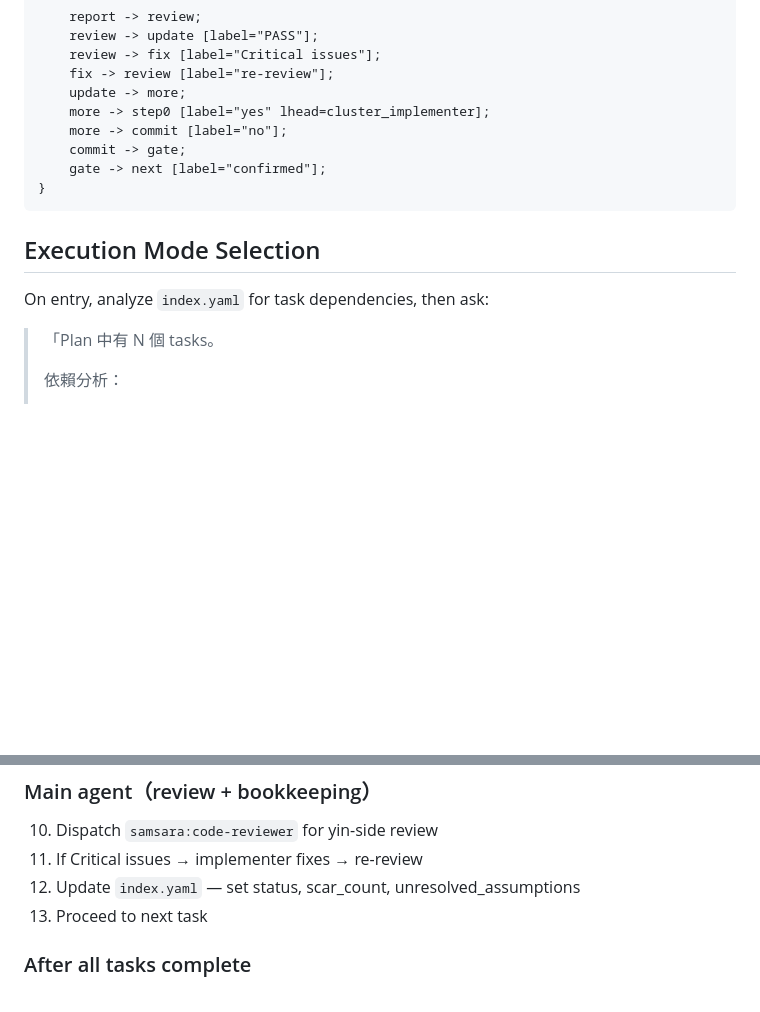
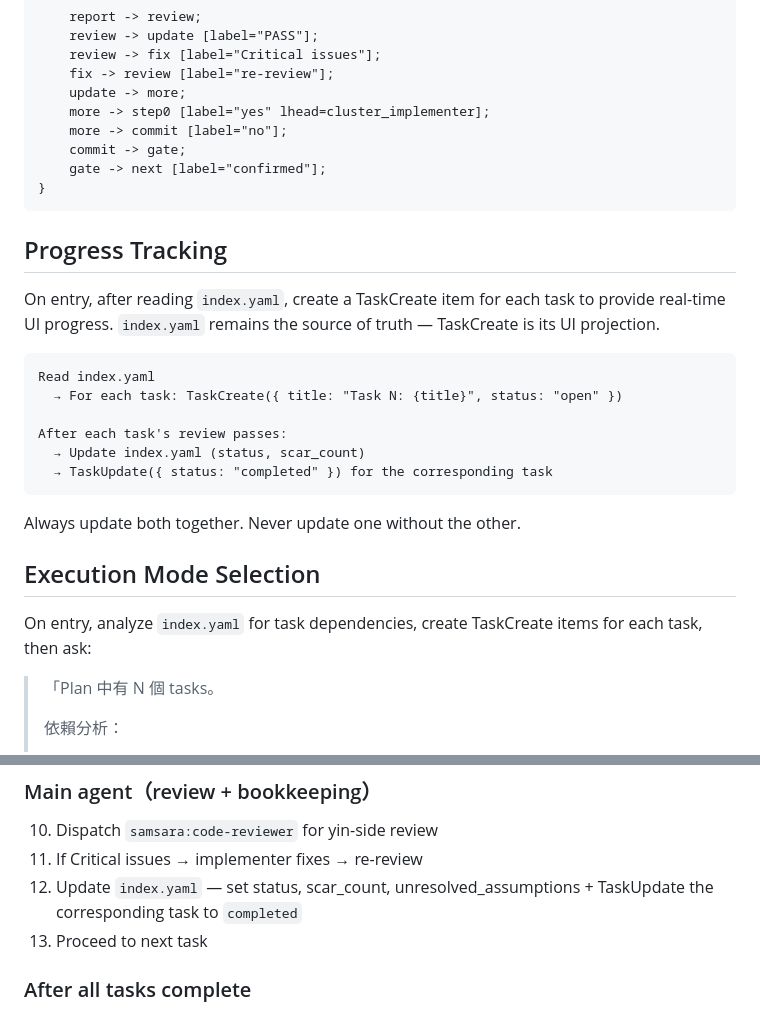
Before and after one commit to roymondliao/samsara, a Markdown page: skills/implement/SKILL.md, 2 parts joined by grey strips. Drawn GitHub-style; blank space fills up the shorter version.

Commit message:
feat(samsara): add progress tracking via TaskCreate/TaskUpdate in implement skill
TaskCreate items are created from index.yaml on entry and updated
in sync after each task's review passes. index.yaml remains the
source of truth; TaskCreate is its real-time UI projection.

Co-Authored-By: Claude Opus 4.6 (1M context) <noreply@anthropic.com>

````diff
--- a/skills/implement/SKILL.md
+++ b/skills/implement/SKILL.md
@@ -67,9 +67,24 @@ digraph implement {
 }
 ```
 
+## Progress Tracking
+
+On entry, after reading `index.yaml`, create a TaskCreate item for each task to provide real-time UI progress. `index.yaml` remains the source of truth — TaskCreate is its UI projection.
+
+```
+Read index.yaml
+  → For each task: TaskCreate({ title: "Task N: {title}", status: "open" })
+
+After each task's review passes:
+  → Update index.yaml (status, scar_count)
+  → TaskUpdate({ status: "completed" }) for the corresponding task
+```
+
+Always update both together. Never update one without the other.
+
 ## Execution Mode Selection
 
-On entry, analyze `index.yaml` for task dependencies, then ask:
+On entry, analyze `index.yaml` for task dependencies, create TaskCreate items for each task, then ask:
 
 > 「Plan 中有 N 個 tasks。
 >
@@ -123,7 +138,7 @@ This order is mandatory. Death test before unit test. Scar report before report.
 
 10. Dispatch `samsara:code-reviewer` for yin-side review
 11. If Critical issues → implementer fixes → re-review
-12. Update `index.yaml` — set status, scar_count, unresolved_assumptions
+12. Update `index.yaml` — set status, scar_count, unresolved_assumptions + TaskUpdate the corresponding task to `completed`
 13. Proceed to next task
 
 ### After all tasks complete
````
Also changed, not shown: other parts of skills/implement/SKILL.md (+2 -2 lines).
